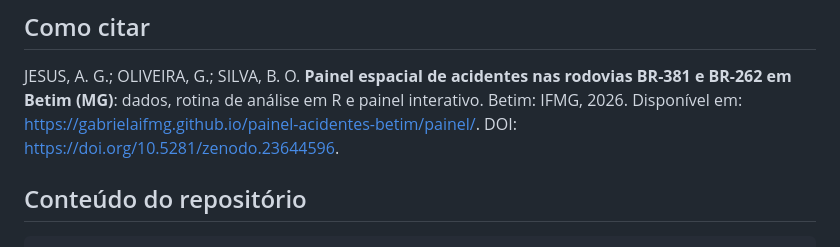
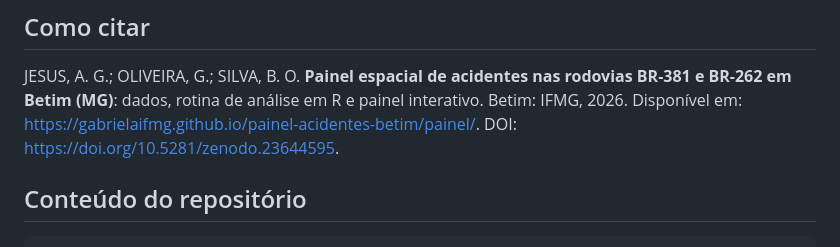
Before and after one commit to gabrielaIFMG/painel-acidentes-betim, a Markdown page: README.md, the part around one of its changes. Drawn GitHub-style.

```diff
--- a/README.md
+++ b/README.md
@@ -23,7 +23,7 @@ Todos os mapas podem ser filtrados por ano, rodovia, causa, tipo, classificaçã
 
 JESUS, A. G.; OLIVEIRA, G.; SILVA, B. O. **Painel espacial de acidentes nas rodovias BR-381 e BR-262 em Betim (MG)**:
 dados, rotina de análise em R e painel interativo. Betim: IFMG, 2026. Disponível em:
-https://gabrielaifmg.github.io/painel-acidentes-betim/painel/. DOI: https://doi.org/10.5281/zenodo.23644596.
+https://gabrielaifmg.github.io/painel-acidentes-betim/painel/. DOI: https://doi.org/10.5281/zenodo.23644595.
 
 ## Conteúdo do repositório
 
```
Also changed, not shown: other parts of README.md (+1 -1 lines).
